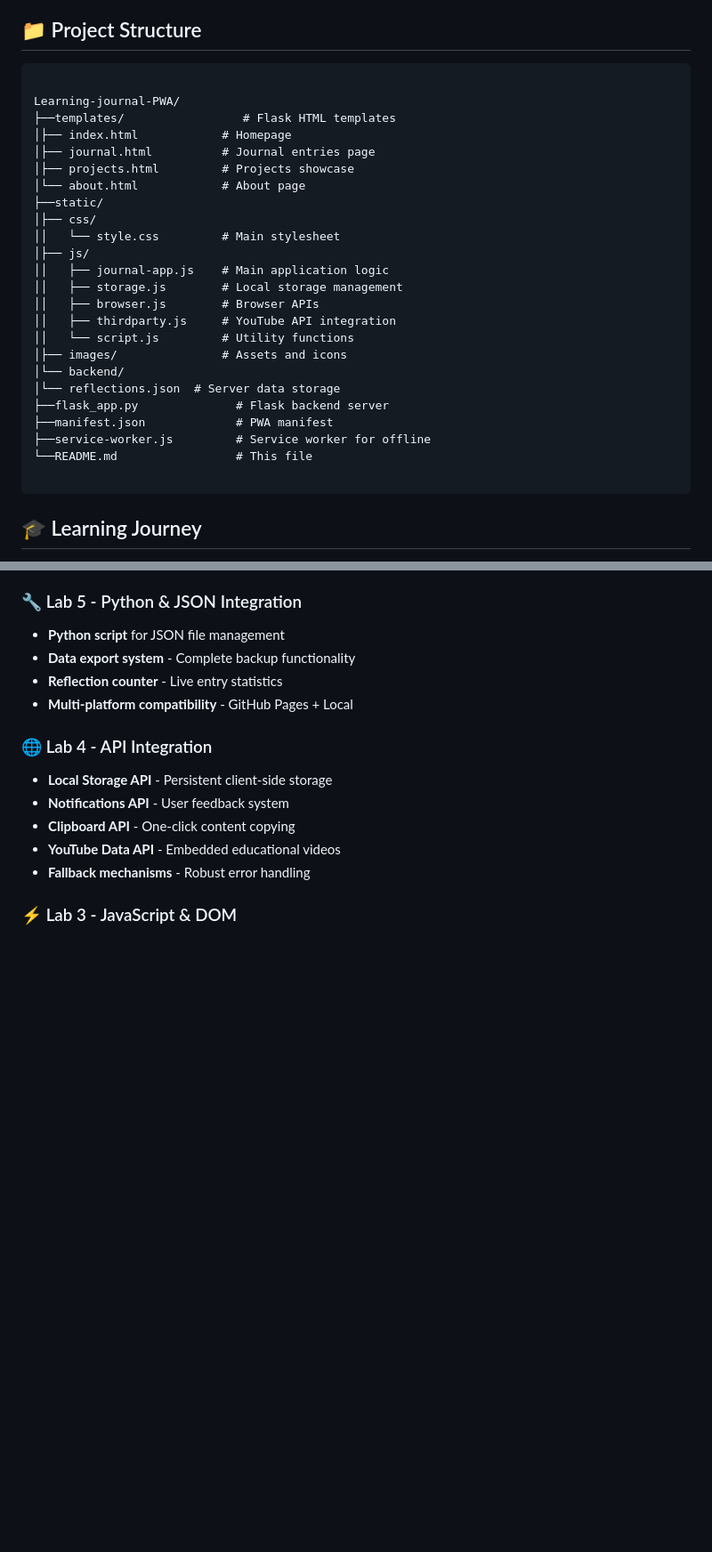
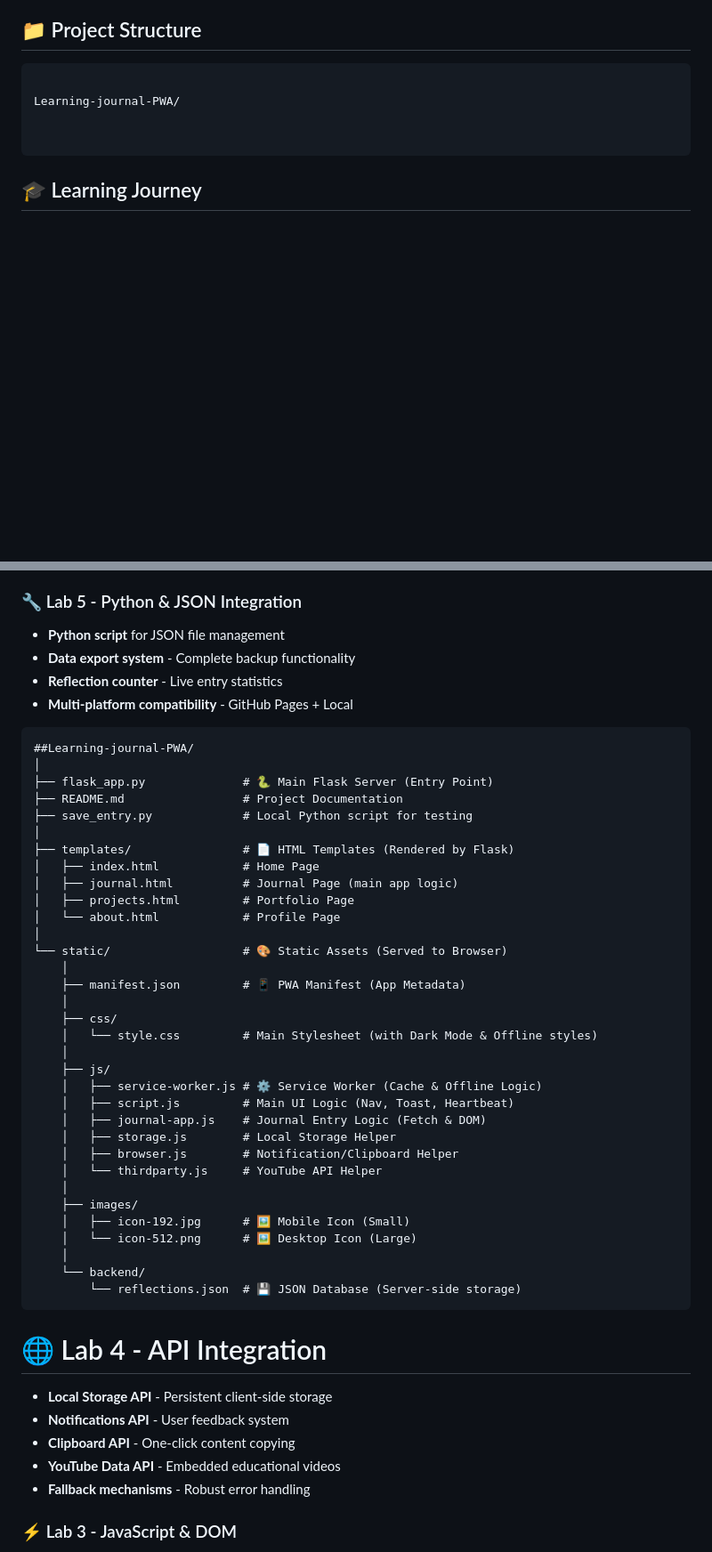
Before and after one commit to Lucas-ctrl1/Learning-journal-PWA, a Markdown page: README.md, 2 parts joined by grey strips. Shown at 89% size. Drawn GitHub-style; blank space fills up the shorter version.

Commit message:
Update project structure and documentation in README

````diff
--- a/README.md
+++ b/README.md
@@ -54,27 +54,7 @@ A beautiful, full-featured Progressive Web App for documenting your learning jou
 ```
 
 Learning-journal-PWA/
-├──templates/                 # Flask HTML templates
-│├── index.html            # Homepage
-│├── journal.html          # Journal entries page
-│├── projects.html         # Projects showcase
-│└── about.html            # About page
-├──static/
-│├── css/
-││   └── style.css         # Main stylesheet
-│├── js/
-││   ├── journal-app.js    # Main application logic
-││   ├── storage.js        # Local storage management
-││   ├── browser.js        # Browser APIs
-││   ├── thirdparty.js     # YouTube API integration
-││   └── script.js         # Utility functions
-│├── images/               # Assets and icons
-│└── backend/
-│└── reflections.json  # Server data storage
-├──flask_app.py              # Flask backend server
-├──manifest.json             # PWA manifest
-├──service-worker.js         # Service worker for offline
-└──README.md                 # This file
+
 
 ```
 
@@ -95,7 +75,43 @@ This project evolved through multiple labs, each adding sophisticated features:
 - **Reflection counter** - Live entry statistics
 - **Multi-platform compatibility** - GitHub Pages + Local
 
-### 🌐 Lab 4 - API Integration
+```
+##Learning-journal-PWA/
+│
+├── flask_app.py              # 🐍 Main Flask Server (Entry Point)
+├── README.md                 # Project Documentation
+├── save_entry.py             # Local Python script for testing
+│
+├── templates/                # 📄 HTML Templates (Rendered by Flask)
+│   ├── index.html            # Home Page
+│   ├── journal.html          # Journal Page (main app logic)
+│   ├── projects.html         # Portfolio Page
+│   └── about.html            # Profile Page
+│
+└── static/                   # 🎨 Static Assets (Served to Browser)
+    │
+    ├── manifest.json         # 📱 PWA Manifest (App Metadata)
+    │
+    ├── css/
+    │   └── style.css         # Main Stylesheet (with Dark Mode & Offline styles)
+    │
+    ├── js/
+    │   ├── service-worker.js # ⚙️ Service Worker (Cache & Offline Logic)
+    │   ├── script.js         # Main UI Logic (Nav, Toast, Heartbeat)
+    │   ├── journal-app.js    # Journal Entry Logic (Fetch & DOM)
+    │   ├── storage.js        # Local Storage Helper
+    │   ├── browser.js        # Notification/Clipboard Helper
+    │   └── thirdparty.js     # YouTube API Helper
+    │
+    ├── images/
+    │   ├── icon-192.jpg      # 🖼️ Mobile Icon (Small)
+    │   └── icon-512.png      # 🖼️ Desktop Icon (Large)
+    │
+    └── backend/
+        └── reflections.json  # 💾 JSON Database (Server-side storage)
+```
+
+# 🌐 Lab 4 - API Integration
 - **Local Storage API** - Persistent client-side storage
 - **Notifications API** - User feedback system
 - **Clipboard API** - One-click content copying
````
